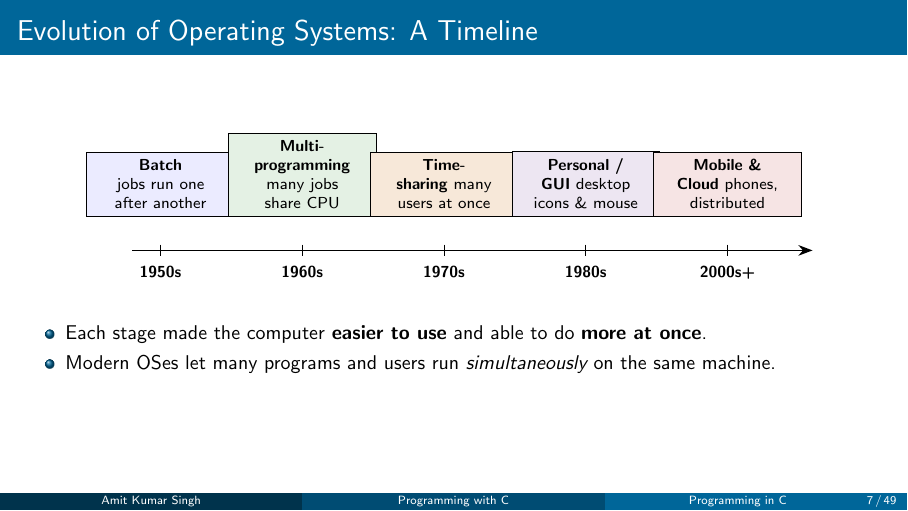
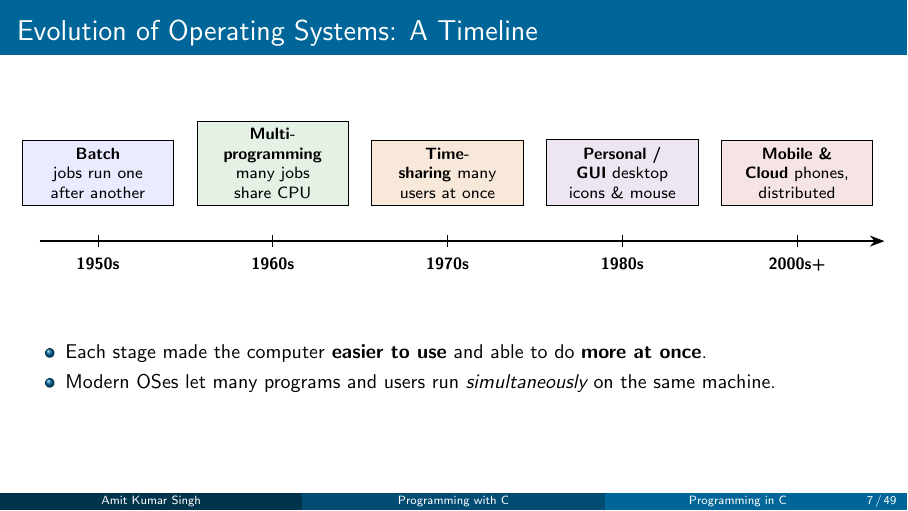
Before and after one commit to eghamit/CPSL, LaTeX slides (c-programming-intro.tex): page 7 of 49. Compiled offline with pdfLaTeX.

Commit message:
Timeline: add spacing between the milestone boxes
Space the OS-evolution milestones 3 units apart (was 2.5) so the 2.2cm
boxes have a clear gap, and wrap the timeline in \resizebox so the wider
drawing still fits the slide width.

Co-Authored-By: Claude Opus 4.8 <noreply@anthropic.com>
Claude-Session: https://claude.ai/code/session_017VGs9Xq3X1yCMYynATKxoo

```diff
--- a/c-programming-intro.tex
+++ b/c-programming-intro.tex
@@ -237,20 +237,21 @@
 
 \begin{frame}{Evolution of Operating Systems: A Timeline}
     \centering
+    \resizebox{\textwidth}{!}{%
     \begin{tikzpicture}[every node/.style={font=\scriptsize}]
         % timeline
-        \draw[flowarrow, thick] (0,0) -- (12,0);
-        \foreach \x/\yr in {0.5/1950s, 3/1960s, 5.5/1970s, 8/1980s, 10.5/2000s+} {
+        \draw[flowarrow, thick] (0,0) -- (14.5,0);
+        \foreach \x/\yr in {1/1950s, 4/1960s, 7/1970s, 10/1980s, 13/2000s+} {
             \draw (\x,0.1) -- (\x,-0.1);
             \node[below] at (\x,-0.15) {\textbf{\yr}};
         }
-        % milestones (alternate up/down)
-        \node[process, fill=blue!8,   text width=2.2cm, above=0.6cm] at (0.5,0)  {\textbf{Batch}\\ jobs run one after another};
-        \node[process, fill=cGreen!12,text width=2.2cm, above=0.6cm] at (3,0)    {\textbf{Multi-\\programming} many jobs share CPU};
-        \node[process, fill=cOrange!15,text width=2.2cm, above=0.6cm] at (5.5,0) {\textbf{Time-\\sharing} many users at once};
-        \node[process, fill=cPurple!12,text width=2.2cm, above=0.6cm] at (8,0)   {\textbf{Personal / GUI} desktop icons \& mouse};
-        \node[process, fill=cRed!12,  text width=2.2cm, above=0.6cm] at (10.5,0) {\textbf{Mobile \& Cloud} phones, distributed};
-    \end{tikzpicture}
+        % milestones (spaced 3 units apart -> larger gap between boxes)
+        \node[process, fill=blue!8,   text width=2.2cm, above=0.6cm] at (1,0)  {\textbf{Batch}\\ jobs run one after another};
+        \node[process, fill=cGreen!12,text width=2.2cm, above=0.6cm] at (4,0)  {\textbf{Multi-\\programming} many jobs share CPU};
+        \node[process, fill=cOrange!15,text width=2.2cm, above=0.6cm] at (7,0) {\textbf{Time-\\sharing} many users at once};
+        \node[process, fill=cPurple!12,text width=2.2cm, above=0.6cm] at (10,0){\textbf{Personal / GUI} desktop icons \& mouse};
+        \node[process, fill=cRed!12,  text width=2.2cm, above=0.6cm] at (13,0) {\textbf{Mobile \& Cloud} phones, distributed};
+    \end{tikzpicture}}
     \vspace{0.4cm}
     \begin{itemize}\small
         \item Each stage made the computer \textbf{easier to use} and able to do \textbf{more at once}.
```
Also changed, not shown: c-programming-intro.pdf.
